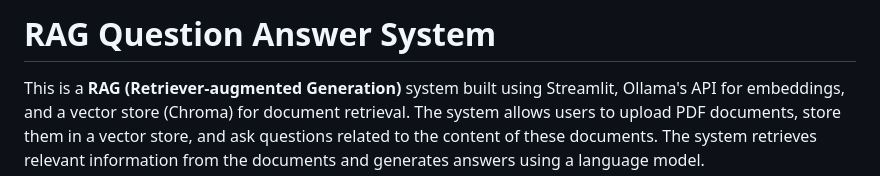
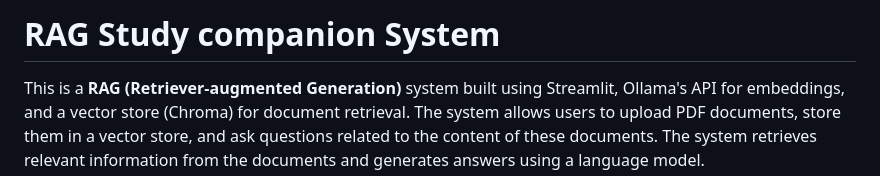
Before and after one commit to deepakprasad181/30_Ctrl-Alt-Elite, a Markdown page: README.md, the part around the change. Drawn GitHub-style.

```diff
--- a/README.md
+++ b/README.md
@@ -1,6 +1,6 @@
 
 
-# RAG Question Answer System
+# RAG Study companion System
 
 This is a **RAG (Retriever-augmented Generation)** system built using Streamlit, Ollama's API for embeddings, and a vector store (Chroma) for document retrieval. The system allows users to upload PDF documents, store them in a vector store, and ask questions related to the content of these documents. The system retrieves relevant information from the documents and generates answers using a language model.
 
```
